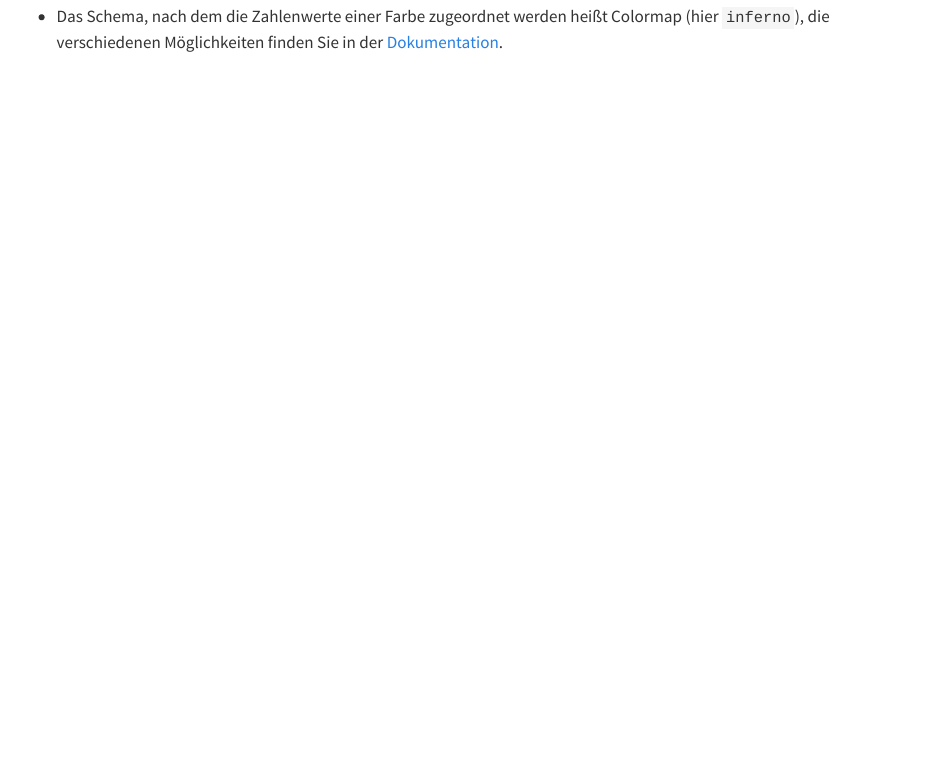
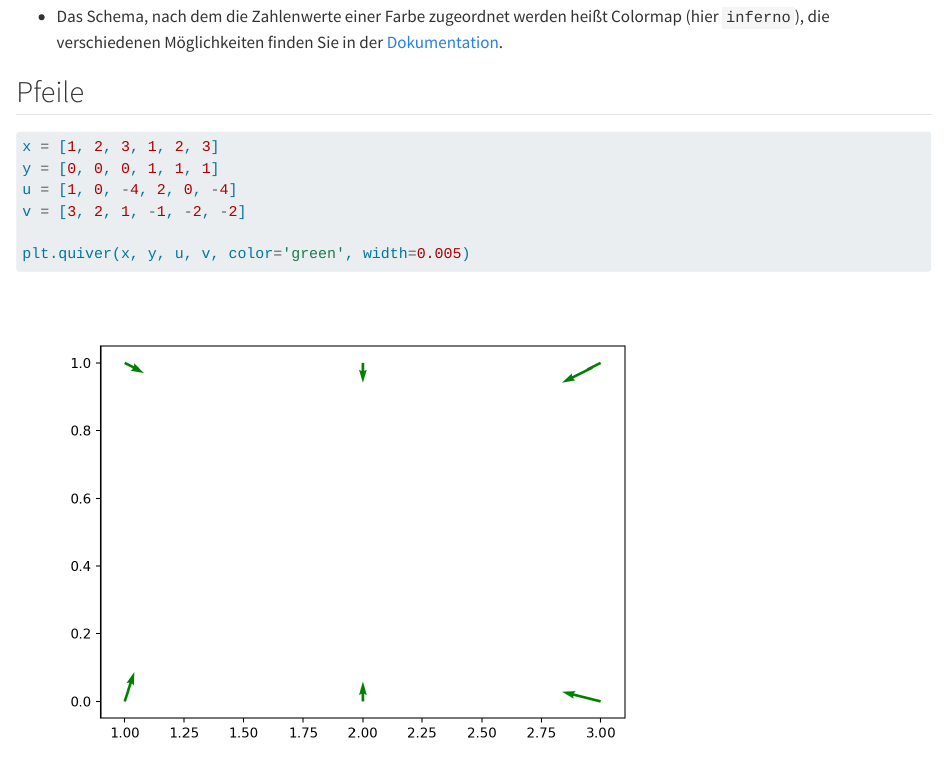
Before and after one commit to matthiasbaitsch/qs-numerik, a Quarto document (skript-python/03-plotten.qmd): the page in a window 1100 px wide, from 8230 px down. Rendered offline with R 4.5, knitr and Pandoc in place of Quarto, with nearby package versions.

Commit message:
Quiver for Python

````diff
--- a/skript-python/03-plotten.qmd
+++ b/skript-python/03-plotten.qmd
@@ -164,3 +164,5 @@ plt.show()
 ```
 
 - Das Schema, nach dem die Zahlenwerte einer Farbe zugeordnet werden heißt Colormap (hier `inferno`), die verschiedenen Möglichkeiten finden Sie in der [Dokumentation](https://matplotlib.org/stable/users/explain/colors/colormaps.html).
+
+## Pfeile
@@ -166,0 +171,7 @@ plt.show()
+x = [1, 2, 3, 1, 2, 3]
+y = [0, 0, 0, 1, 1, 1]
+u = [1, 0, -4, 2, 0, -4]
+v = [3, 2, 1, -1, -2, -2]
+
+plt.quiver(x, y, u, v, color='green', width=0.005)
+```
````
Also changed, not shown: skript-python/03-plotten.qmd (2 more changed lines).
